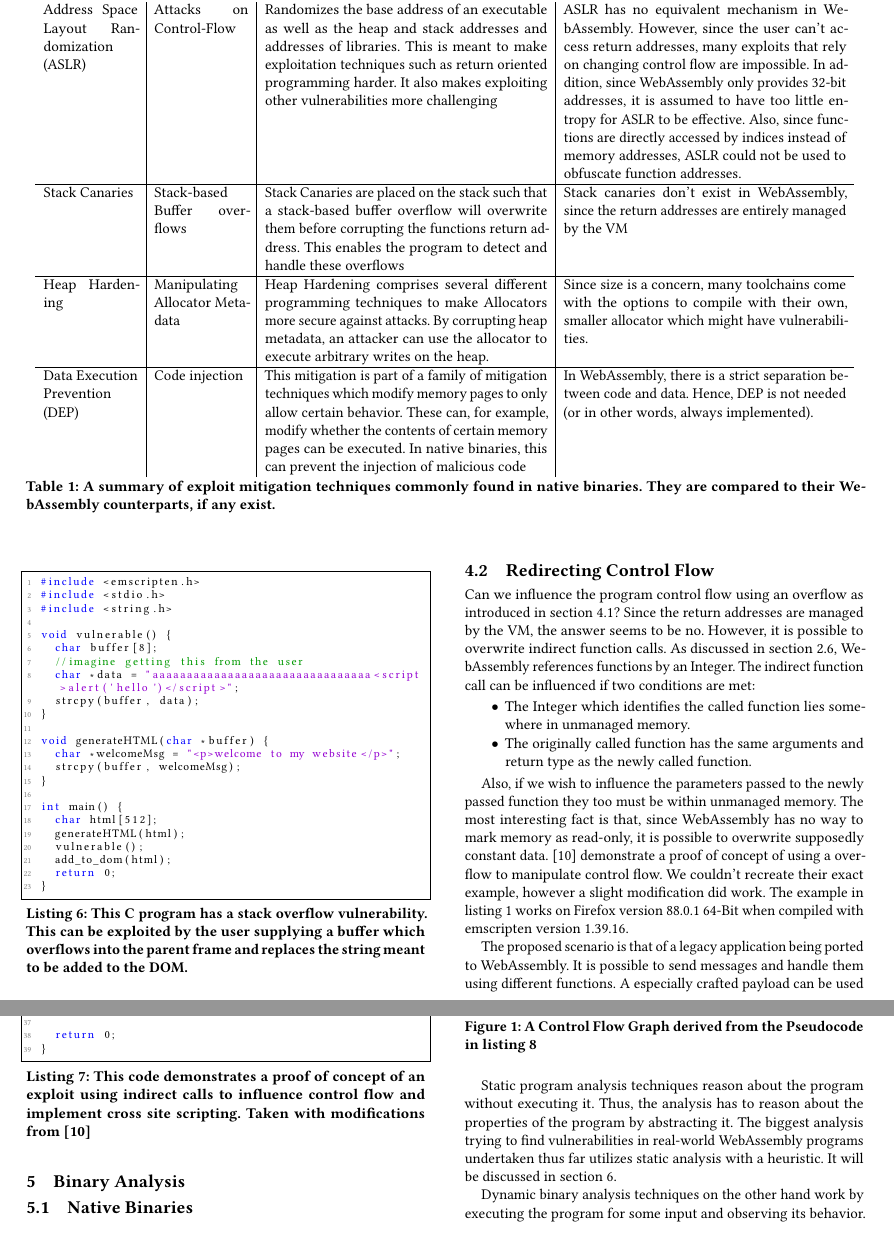
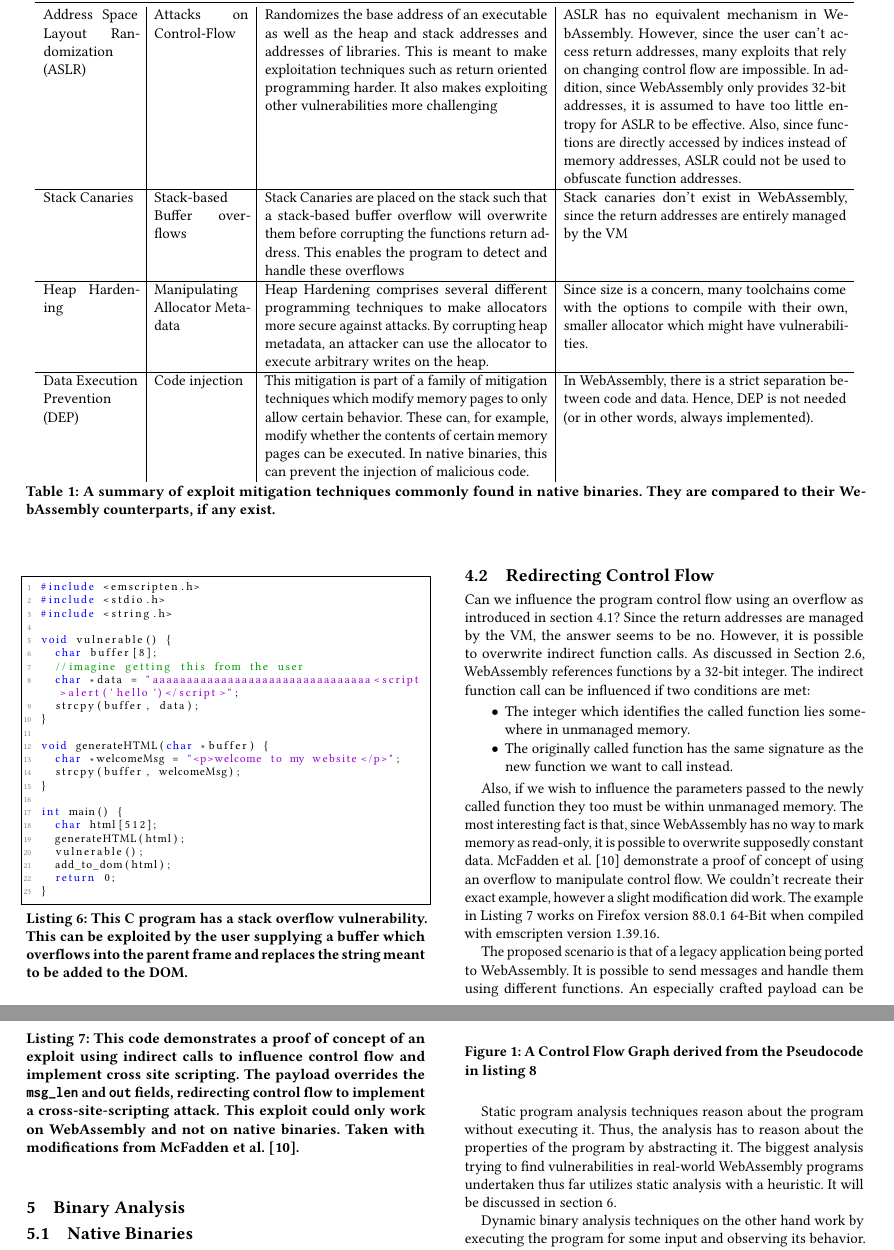
Before and after one commit to bigolol/Vuln-Wasm, a LaTeX paper (sample-sigconf.tex): two parts of pages 5 and 6 of 9, joined at a grey line, cut so that both start at the same text. Compiled offline with pdfLaTeX.

Commit message:
more work on corrections

```diff
--- a/sample-sigconf.tex
+++ b/sample-sigconf.tex
@@ -361,8 +361,8 @@ To distinguish between the function call stack managed by the VM and the call st
   \midrule
   Address Space Layout Randomization (ASLR) & Attacks on Control-Flow & Randomizes the base address of an executable as well as the heap and stack addresses and addresses of libraries. This is meant to make exploitation techniques such as return oriented programming harder. It also makes exploiting other vulnerabilities more challenging& ASLR has no equivalent mechanism in WebAssembly. However, since the user can't access return addresses, many exploits that rely on changing control flow are impossible. In addition, since WebAssembly only provides 32-bit addresses, it is assumed to have too little entropy for ASLR to be effective. Also, since functions are directly accessed by indices instead of memory addresses, ASLR could not be used to obfuscate function addresses. \\ \hline
    Stack Canaries & Stack-based Buffer overflows & Stack Canaries are placed on the stack such that a stack-based buffer overflow will overwrite them before corrupting the functions return address. This enables the program to detect and handle these overflows & Stack canaries don't exist in WebAssembly, since the return addresses are entirely managed by the VM \\ \hline
-   Heap Hardening & Manipulating Allocator Metadata & Heap Hardening comprises several different programming techniques to make Allocators more secure against attacks. By corrupting heap metadata, an attacker can use the allocator to execute arbitrary writes on the heap. & Since size is a concern, many toolchains come with the options to compile with their own, smaller allocator which might have vulnerabilities.\\ \hline
-   Data Execution Prevention (DEP) & Code injection & This mitigation is part of a family of mitigation techniques which modify memory pages to only allow certain behavior. These can, for example, modify whether the contents of certain memory pages can be executed. In native binaries, this can prevent the injection of malicious code & In WebAssembly, there is a strict separation between code and data. Hence, DEP is not needed (or in other words, always implemented).
+   Heap Hardening & Manipulating Allocator Metadata & Heap Hardening comprises several different programming techniques to make allocators more secure against attacks. By corrupting heap metadata, an attacker can use the allocator to execute arbitrary writes on the heap. & Since size is a concern, many toolchains come with the options to compile with their own, smaller allocator which might have vulnerabilities.\\ \hline
+   Data Execution Prevention (DEP) & Code injection & This mitigation is part of a family of mitigation techniques which modify memory pages to only allow certain behavior. These can, for example, modify whether the contents of certain memory pages can be executed. In native binaries, this can prevent the injection of malicious code. & In WebAssembly, there is a strict separation between code and data. Hence, DEP is not needed (or in other words, always implemented).
 \end{tabular}
 \caption{A summary of exploit mitigation techniques commonly found in native binaries. They are compared to their WebAssembly counterparts, if any exist.}
 \label{table:exploit_mitigation_wasm}
@@ -409,19 +409,19 @@ Overflowing buffers on the stack is one of the most widely used binary exploitat
 \end{lstlisting}
 
 \subsection{Redirecting Control Flow}
-Can we influence the program control flow using an overflow as introduced in section \ref{sec:stack_buffer_overflow}? Since the return addresses are managed by the VM, the answer seems to be no. However, it is possible to overwrite indirect function calls. As discussed in section \ref{sec:indirect_calls}, WebAssembly references functions by an Integer. The indirect function call can be influenced if two conditions are met:
+Can we influence the program control flow using an overflow as introduced in section \ref{sec:stack_buffer_overflow}? Since the return addresses are managed by the VM, the answer seems to be no. However, it is possible to overwrite indirect function calls. As discussed in Section \ref{sec:indirect_calls}, WebAssembly references functions by a 32-bit integer. The indirect function call can be influenced if two conditions are met:
 
 \begin{itemize}
-\item The Integer which identifies the called function lies somewhere in unmanaged memory.
-\item The originally called function has the same arguments and return type as the newly called function.
+\item The integer which identifies the called function lies somewhere in unmanaged memory.
+\item The originally called function has the same signature as the new function we want to call instead.
 \end{itemize}
 
-Also, if we wish to influence the parameters passed to the newly passed function they too must be within unmanaged memory. The most interesting fact is that, since WebAssembly has no way to mark memory as read-only, it is possible to overwrite supposedly constant data. \cite{mcfadden_security_2018} demonstrate a proof of concept of using a overflow to manipulate control flow. We couldn't recreate their exact example, however a slight modification did work. The example in listing \ref{fig:vuln_example_redirect_control_flow} works on Firefox version 88.0.1 64-Bit when compiled with emscripten version 1.39.16.
+Also, if we wish to influence the parameters passed to the newly called function they too must be within unmanaged memory. The most interesting fact is that, since WebAssembly has no way to mark memory as read-only, it is possible to overwrite supposedly constant data. \citet{mcfadden_security_2018} demonstrate a proof of concept of using an overflow to manipulate control flow. We couldn't recreate their exact example, however a slight modification did work. The example in Listing \ref{lst:vuln_example_redirect_control_flow} works on Firefox version 88.0.1 64-Bit when compiled with emscripten version 1.39.16.
 
-The proposed scenario is that of a legacy application being ported to WebAssembly. It is possible to send messages and handle them using different functions. A especially crafted payload can be used to overflow into the {msg\_len and out fields, changing the program behavior. It exploits an unchecked memory copy to alter the control flow. This is used to implement a cross-site scripting attack. When the code is executed in the browser, it displays an alert. Of course, one can imagine reworking this exploit to steal cookies, etc.
+The proposed scenario is that of a legacy application being ported to WebAssembly. It is possible to send messages and handle them using different functions. An especially crafted payload can be used to overflow into the \texttt{msg\_len} and \texttt{out} fields, changing the program behavior. It exploits an unchecked memory copy to alter the control flow. This is used to implement a cross-site scripting attack. When the code is executed in the browser, it displays an alert. Of course, one can imagine reworking this exploit to steal cookies, etc.
 The example is particularly interesting since it could only work in WebAssembly and not on other native platforms.
 
-\begin{lstlisting}[language=C++, label=fig:vuln_example_redirect_control_flow, caption={This code demonstrates a proof of concept of an exploit using indirect calls to influence control flow and implement cross site scripting. Taken with modifications from \cite{mcfadden_security_2018}}]
+\begin{lstlisting}[language=C++, label=lst:vuln_example_redirect_control_flow, caption={This code demonstrates a proof of concept of an exploit using indirect calls to influence control flow and implement cross site scripting. The payload overrides the \texttt{msg\_len} and \texttt{out} fields, redirecting control flow to implement a cross-site-scripting attack. This exploit could only work on WebAssembly and not on native binaries. Taken with modifications from \citet{mcfadden_security_2018}.}]
 	#include <stdio.h>
 	#include <emscripten.h>
 	#include <stdint.h>
```
Also changed, not shown: sample-sigconf.pdf, sample-sigconf.tex (4 more changed lines), 1 other file.
